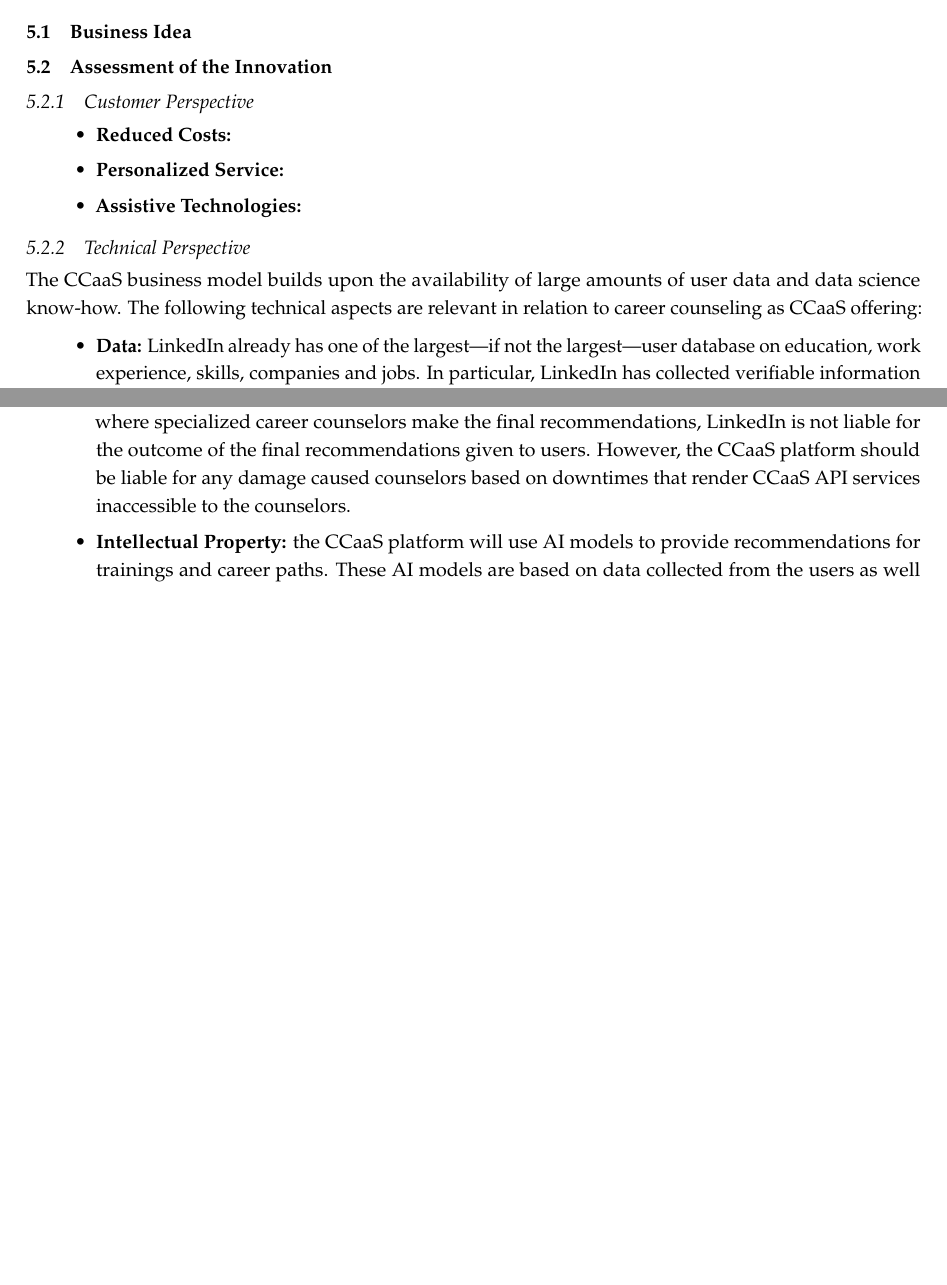
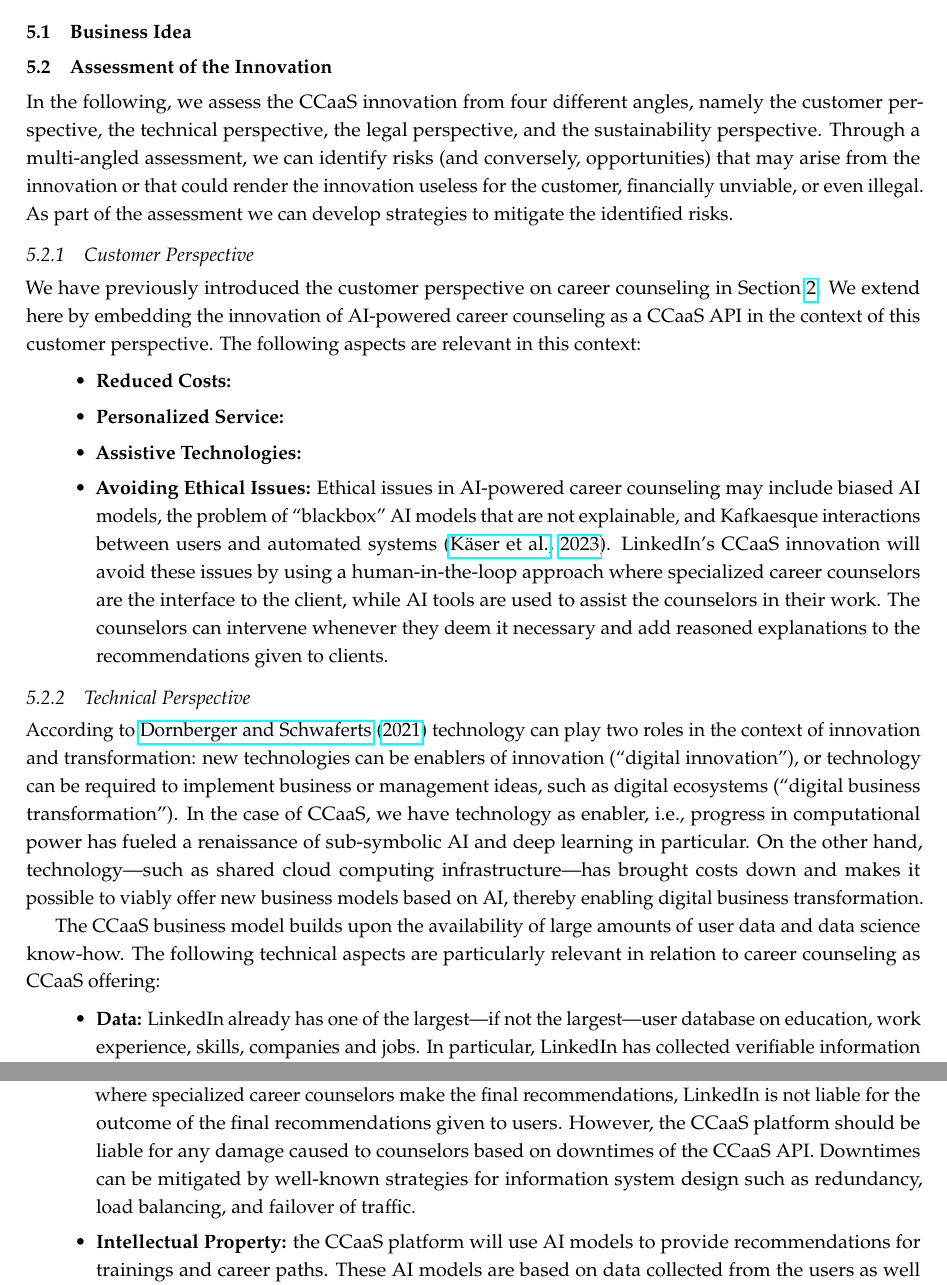
Before and after one commit to rordi/sbi-2023, a LaTeX document (paper.tex, which reads content/05_contribution.tex): two parts of pages 26 and 27 of 35 before the commit and two parts of pages 26 and 27 of 36 after it, joined at a grey line, cut so that both start at the same text, the shorter picture padded with empty space. Compiled offline with pdfLaTeX.

Commit message:
continue on section 5 - contribution

```diff
--- a/content/05_contribution.tex
+++ b/content/05_contribution.tex
@@ -5,20 +5,43 @@
 
 \subsection{Assessment of the Innovation}
 
+In the following, we assess the CCaaS innovation from four different angles, namely the customer perspective,
+the technical perspective, the legal perspective, and the sustainability perspective. Through a multi-angled
+assessment, we can identify risks (and conversely, opportunities) that may arise from the innovation or that
+could render the innovation useless for the customer, financially unviable, or even illegal. As part of the
+assessment we can develop strategies to mitigate the identified risks.
+
 \subsubsection{Customer Perspective}
+
+We have previously introduced the customer perspective on career counseling in Section \ref{sec:customer_perspective}.
+We extend here by embedding the innovation of AI-powered career counseling as a CCaaS API in the context of this
+customer perspective. The following aspects are relevant in this context:
 
 \begin{itemize}
     \item \textbf{Reduced Costs:}
     \item \textbf{Personalized Service:}
     \item \textbf{Assistive Technologies:}
+    \item \textbf{Avoiding Ethical Issues:} Ethical issues in AI-powered career counseling may include biased AI
+        models, the problem of ``blackbox'' AI models that are not explainable, and Kafkaesque interactions between
+        users and automated systems \citep{kaserAIpoweredCareerCounseling2023}. LinkedIn's CCaaS innovation will avoid
+        these issues by using a human-in-the-loop approach where specialized career counselors are the interface
+        to the client, while AI tools are used to assist the counselors in their work. The counselors can intervene
+        whenever they deem it necessary and add reasoned explanations to the recommendations given to clients.
 \end{itemize}
 
 
 \subsubsection{Technical Perspective}
 
-The CCaaS business model builds upon the availability of large amounts of user data and data
-science know-how. The following technical aspects are relevant in relation to career counseling
-as CCaaS offering:
+According to \cite{dornbergerDigitalInnovationDigital2021} technology can play two roles in the context of innovation
+and transformation: new technologies can be enablers of innovation (``digital innovation''), or technology can be
+required to implement business or management ideas, such as digital ecosystems (``digital business transformation'').
+In the case of CCaaS, we have technology as enabler, i.e., progress in computational power has fueled a renaissance
+of sub-symbolic AI and deep learning in particular. On the other hand, technology---such as shared cloud computing
+infrastructure---has brought costs down and makes it possible to viably offer new business models based on AI,
+thereby enabling digital business transformation.
+
+The CCaaS business model builds upon the availability of large amounts of user data and data science know-how.
+The following technical aspects are particularly relevant in relation to career counseling as CCaaS offering:
 
 \begin{itemize}
     \item \textbf{Data:} LinkedIn already has one of the largest---if not the largest---user database
@@ -61,8 +84,9 @@ The following legal aspects are relevant in relation to career counseling and th
         paths. Because the CCaaS model does not promote full automation but rather a human-in-the-loop
         approach where specialized career counselors make the final recommendations, LinkedIn is not
         liable for the outcome of the final recommendations given to users. However, the CCaaS platform
-        should be liable for any damage caused counselors based on downtimes that render CCaaS API services
-        inaccessible to the counselors.
+        should be liable for any damage caused to counselors based on downtimes of the CCaaS API. Downtimes
+        can be mitigated by well-known strategies for information system design such as redundancy, load
+        balancing, and failover of traffic.
     \item \textbf{Intellectual Property:} the CCaaS platform will use AI models to provide
         recommendations for trainings and career paths. These AI models are based on data collected
         from the users as well as feedback data from counselors. There are currently open questions
--- a/paper.tex
+++ b/paper.tex
@@ -56,10 +56,8 @@
 \author{Dietrich Rordorf\\
 	\\
 	School of Business \\
-	University of Applied Sciences and Arts Northwestern Switzerland \\
-	Riggenbachstrasse 16 \\
-	CH-4600 Olten \\
-	Switzerland \\
+	University of Applied Sciences and Arts Northwestern Switzerland (FHNW) \\
+	Riggenbachstrasse 16, 4600 Olten, Switzerland \\
 	E-mail: \href{mailto:dietrichhanspaul.rordorf@students.fhnw.ch}{dietrichhanspaul.rordorf@students.fhnw.ch} \\
 	\\
 	\\
```
Also changed, not shown: content/00_a_declaration.tex (+1 -1 lines), content/02_customer_perspective.tex (+1 -1 lines), references.bib (+18 -0 lines), content/05_contribution.tex (2 more changed lines).
